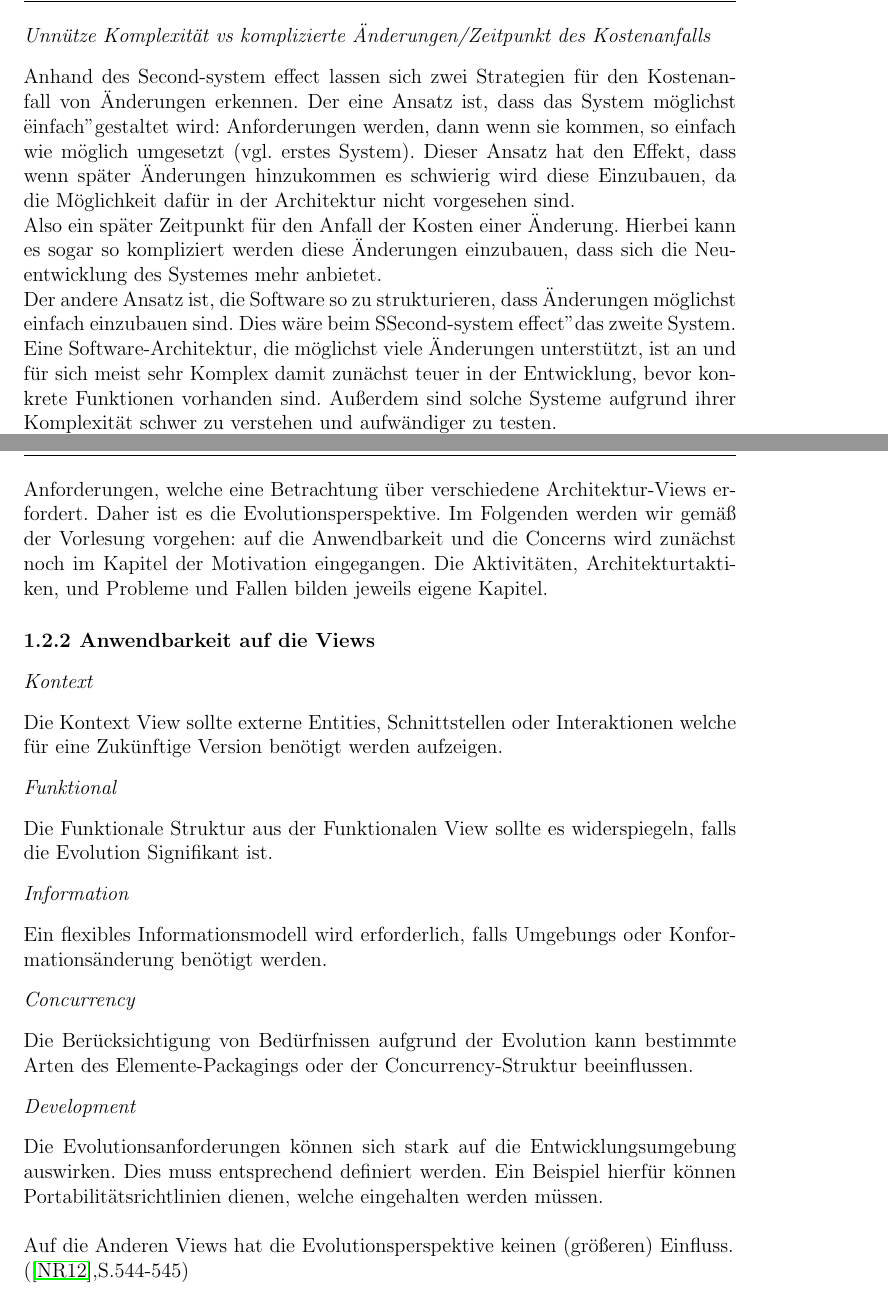
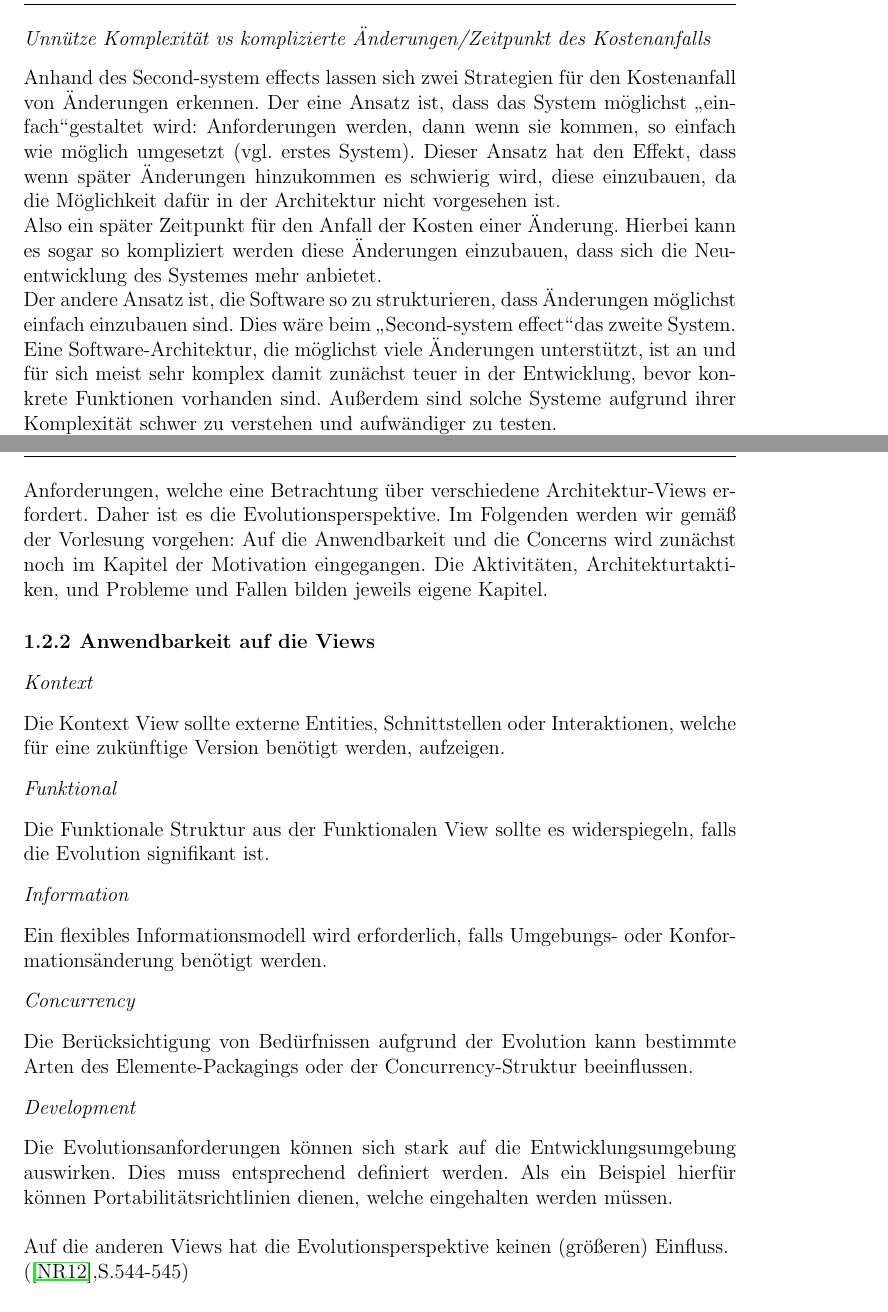
Before and after one commit to AnnikaK/SWA, a LaTeX thesis (Ausarbeitung/vorlage.tex, which reads Ausarbeitung/chapters/Motivation.tex): two parts of pages 7 and 8 of 30, joined at a grey line, cut so that both start at the same text. Compiled offline with pdfLaTeX; the source files are stored in an older character set and shown here as Unicode.

Commit message:
Rechtschreib/Grammatikzeug + Referenz auf Concernsabschnitt

```diff
--- a/Ausarbeitung/chapters/Motivation.tex
+++ b/Ausarbeitung/chapters/Motivation.tex
@@ -38,12 +38,12 @@ In den Vorträgen zum Architekturstil Microservices wurden Ansätze zu dynamisch
 
 
 \paragraph{Second-system effect}
-In der Praxis der Softwareentwicklung ist der so genannte \glqq Second-system effect \grqq häufig zu finden. Dieser beschreibt, dass zunächst ein einfaches System gebaut wird. Soll das erste System abgelöst werden, tendiert das zweite System dazu, dass es übergenerisch und dadurch sehr komplex entwickelt wird.\cite{SSE:00}
+In der Praxis der Softwareentwicklung ist der so genannte \glqq Second-system effect\grqq häufig zu finden. Dieser beschreibt, dass zunächst ein einfaches System gebaut wird. Soll das erste System abgelöst werden, tendiert das zweite System dazu, dass es übergenerisch und dadurch sehr komplex entwickelt wird.\cite{SSE:00}
 
 \paragraph{Unnütze Komplexität vs komplizierte Änderungen/Zeitpunkt des Kostenanfalls}
-Anhand des Second-system effect lassen sich zwei Strategien für den Kostenanfall von Änderungen erkennen. Der eine Ansatz ist, dass das System möglichst "einfach" gestaltet wird: Anforderungen werden, dann wenn sie kommen, so einfach wie möglich umgesetzt (vgl. erstes System). Dieser Ansatz hat den Effekt, dass wenn später Änderungen hinzukommen es schwierig wird diese Einzubauen, da die Möglichkeit dafür in der Architektur nicht vorgesehen sind. \\
+Anhand des Second-system effects lassen sich zwei Strategien für den Kostenanfall von Änderungen erkennen. Der eine Ansatz ist, dass das System möglichst \glqq einfach\grqq  gestaltet wird: Anforderungen werden, dann wenn sie kommen, so einfach wie möglich umgesetzt (vgl. erstes System). Dieser Ansatz hat den Effekt, dass wenn später Änderungen hinzukommen es schwierig wird, diese einzubauen, da die Möglichkeit dafür in der Architektur nicht vorgesehen ist. \\
 Also ein später Zeitpunkt für den Anfall der Kosten einer Änderung. Hierbei kann es sogar so kompliziert werden diese Änderungen einzubauen, dass sich die Neuentwicklung des Systemes mehr anbietet.\\
-Der andere Ansatz ist, die Software so zu strukturieren, dass Änderungen möglichst einfach einzubauen sind. Dies wäre beim "Second-system effect" das zweite System. Eine Software-Architektur, die möglichst viele Änderungen unterstützt, ist an und für sich meist sehr Komplex damit zunächst teuer in der Entwicklung, bevor konkrete Funktionen vorhanden sind. Außerdem sind solche Systeme aufgrund ihrer Komplexität schwer zu verstehen und aufwändiger zu testen.\\
+Der andere Ansatz ist, die Software so zu strukturieren, dass Änderungen möglichst einfach einzubauen sind. Dies wäre beim \glqq Second-system effect\grqq das zweite System. Eine Software-Architektur, die möglichst viele Änderungen unterstützt, ist an und für sich meist sehr komplex damit zunächst teuer in der Entwicklung, bevor konkrete Funktionen vorhanden sind. Außerdem sind solche Systeme aufgrund ihrer Komplexität schwer zu verstehen und aufwändiger zu testen.\\
 Hier ist der Zeitpunkt des Kostenanfalls für die Änderungen früh in der Entwicklung, da die Änderungen später einfach einzubauen sind.\\
 Insgesamt gilt es eine sinnvolle Abwägung zwischen diesen beiden Extremen zu finden, um Entwicklungskosten und -zeit zu minimieren.(\cite{SSA:12},S.547)\\
 
@@ -64,22 +64,22 @@ Die Entsprechenden Analyseverfahren werden im Kapitel Aktivitäten im Abschnitt
 \subsection{Warum keine Evolutionsview oder kein Evolutionsviewpoint?}
 Die Frage warum die Evolution keine View oder kein Viewpoint ist lässt sich ähnlich beantworten, wie die Frage im Bezug der Security Perspektive in der Vorlesung beantwortet wurde.
 Die Anforderungen der Evolution sind nicht-funktionale Anforderungen, welche eine Betrachtung über verschiedene Architektur-Views erfordert.
-Daher ist es die Evolutionsperspektive. Im Folgenden werden wir gemäß der Vorlesung vorgehen:  auf die Anwendbarkeit und die Concerns wird zunächst  noch im Kapitel der Motivation eingegangen. Die Aktivitäten, Architekturtaktiken, und Probleme und Fallen bilden jeweils eigene Kapitel.
+Daher ist es die Evolutionsperspektive. Im Folgenden werden wir gemäß der Vorlesung vorgehen:  Auf die Anwendbarkeit und die Concerns wird zunächst noch im Kapitel der Motivation eingegangen. Die Aktivitäten, Architekturtaktiken, und Probleme und Fallen bilden jeweils eigene Kapitel.
 
 \subsection{Anwendbarkeit auf die Views}
 \paragraph{Kontext}
-Die Kontext View sollte externe Entities, Schnittstellen oder Interaktionen welche für eine Zukünftige Version benötigt werden aufzeigen.
+Die Kontext View sollte externe Entities, Schnittstellen oder Interaktionen, welche für eine zukünftige Version benötigt werden, aufzeigen.
 \paragraph{Funktional}
-Die Funktionale Struktur aus der Funktionalen View sollte es widerspiegeln, falls die Evolution Signifikant ist.
+Die Funktionale Struktur aus der Funktionalen View sollte es widerspiegeln, falls die Evolution signifikant ist.
 \paragraph{Information}
-Ein flexibles Informationsmodell wird erforderlich, falls Umgebungs oder  Konformationsänderung benötigt werden.
+Ein flexibles Informationsmodell wird erforderlich, falls Umgebungs- oder  Konformationsänderung benötigt werden.
 \paragraph{Concurrency}
 Die Berücksichtigung von Bedürfnissen aufgrund der Evolution kann bestimmte Arten des Elemente-Packagings oder der Concurrency-Struktur beeinflussen.
 \paragraph{Development}
-Die Evolutionsanforderungen können sich stark auf die Entwicklungsumgebung auswirken. Dies muss entsprechend definiert werden. Ein Beispiel hierfür können Portabilitätsrichtlinien  dienen, welche eingehalten werden müssen.
+Die Evolutionsanforderungen können sich stark auf die Entwicklungsumgebung auswirken. Dies muss entsprechend definiert werden. Als ein Beispiel hierfür können Portabilitätsrichtlinien  dienen, welche eingehalten werden müssen.
 \\
 \\
-Auf die Anderen Views hat die Evolutionsperspektive keinen (größeren) Einfluss.\\(\cite{SSA:12},S.544-545)
+Auf die anderen Views hat die Evolutionsperspektive keinen (größeren) Einfluss.\\(\cite{SSA:12},S.544-545)
 
 
 \subsection{Concerns}
```
Also changed, not shown: Ausarbeitung/chapters/architecturalTactics.tex (+1 -1 lines), Ausarbeitung/chapters/Motivation.tex (27 more changed lines).
